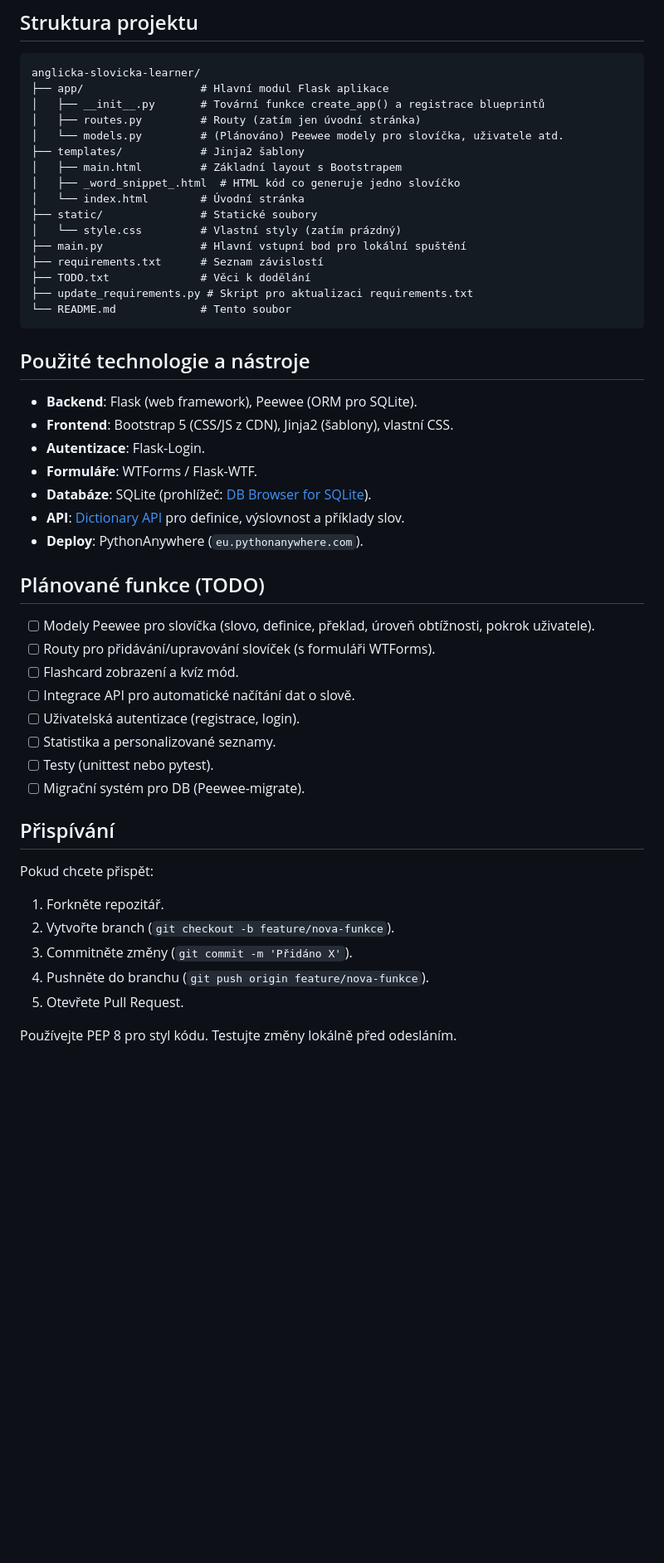
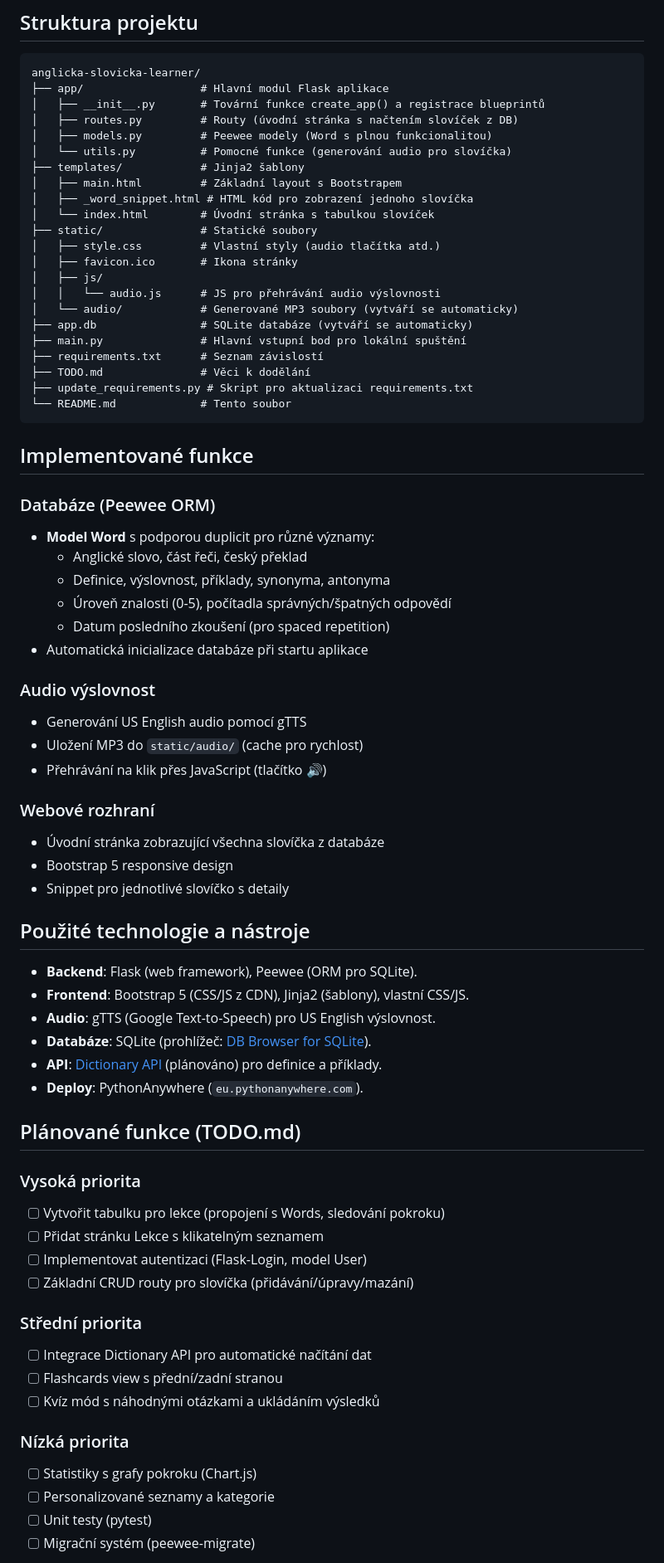
Before and after one commit to gizellos/anglicka-slovicka-learner, a Markdown page: README.md, the part around one of its changes. Shown at 83% size. Rendered like a GitHub page; blank space fills up the shorter version.

Commit message:
Aktualizace README.md: přidání informací o projektu, úpravě popisu a plánovaných funkcích, vylepšení struktury a formátování

````diff
--- a/README.md
+++ b/README.md
@@ -49,47 +60,69 @@ Po instalaci modulů spusťte `python update_requirements.py`, abyste aktualizov
 anglicka-slovicka-learner/
 ├── app/                  # Hlavní modul Flask aplikace
 │   ├── __init__.py       # Tovární funkce create_app() a registrace blueprintů
-│   ├── routes.py         # Routy (zatím jen úvodní stránka)
-│   └── models.py         # (Plánováno) Peewee modely pro slovíčka, uživatele atd.
+│   ├── routes.py         # Routy (úvodní stránka s načtením slovíček z DB)
+│   ├── models.py         # Peewee modely (Word s plnou funkcionalitou)
+│   └── utils.py          # Pomocné funkce (generování audio pro slovíčka)
 ├── templates/            # Jinja2 šablony
 │   ├── main.html         # Základní layout s Bootstrapem
-│   ├── _word_snippet_.html  # HTML kód co generuje jedno slovíčko
-│   └── index.html        # Úvodní stránka
+│   ├── _word_snippet.html # HTML kód pro zobrazení jednoho slovíčka
+│   └── index.html        # Úvodní stránka s tabulkou slovíček
 ├── static/               # Statické soubory
-│   └── style.css         # Vlastní styly (zatím prázdný)
+│   ├── style.css         # Vlastní styly (audio tlačítka atd.)
+│   ├── favicon.ico       # Ikona stránky
+│   ├── js/
+│   │   └── audio.js      # JS pro přehrávání audio výslovnosti
+│   └── audio/            # Generované MP3 soubory (vytváří se automaticky)
+├── app.db                # SQLite databáze (vytváří se automaticky)
 ├── main.py               # Hlavní vstupní bod pro lokální spuštění
 ├── requirements.txt      # Seznam závislostí
-├── TODO.txt              # Věci k dodělání
+├── TODO.md               # Věci k dodělání
 ├── update_requirements.py # Skript pro aktualizaci requirements.txt
 └── README.md             # Tento soubor
 ```
 
+## Implementované funkce
+### Databáze (Peewee ORM)
+- **Model Word** s podporou duplicit pro různé významy:
+  - Anglické slovo, část řeči, český překlad
+  - Definice, výslovnost, příklady, synonyma, antonyma
+  - Úroveň znalosti (0-5), počítadla správných/špatných odpovědí
+  - Datum posledního zkoušení (pro spaced repetition)
+- Automatická inicializace databáze při startu aplikace
+
+### Audio výslovnost
+- Generování US English audio pomocí gTTS
+- Uložení MP3 do `static/audio/` (cache pro rychlost)
+- Přehrávání na klik přes JavaScript (tlačítko 🔊)
+
+### Webové rozhraní
+- Úvodní stránka zobrazující všechna slovíčka z databáze
+- Bootstrap 5 responsive design
+- Snippet pro jednotlivé slovíčko s detaily
+
 ## Použité technologie a nástroje
 - **Backend**: Flask (web framework), Peewee (ORM pro SQLite).
-- **Frontend**: Bootstrap 5 (CSS/JS z CDN), Jinja2 (šablony), vlastní CSS.
-- **Autentizace**: Flask-Login.
-- **Formuláře**: WTForms / Flask-WTF.
+- **Frontend**: Bootstrap 5 (CSS/JS z CDN), Jinja2 (šablony), vlastní CSS/JS.
+- **Audio**: gTTS (Google Text-to-Speech) pro US English výslovnost.
 - **Databáze**: SQLite (prohlížeč: [DB Browser for SQLite](https://sqlitebrowser.org/)).
-- **API**: [Dictionary API](https://dictionaryapi.dev/) pro definice, výslovnost a příklady slov.
+- **API**: [Dictionary API](https://dictionaryapi.dev/) (plánováno) pro definice a příklady.
 - **Deploy**: PythonAnywhere (`eu.pythonanywhere.com`).
 
-## Plánované funkce (TODO)
-- [ ] Modely Peewee pro slovíčka (slovo, definice, překlad, úroveň obtížnosti, pokrok uživatele).
-- [ ] Routy pro přidávání/upravování slovíček (s formuláři WTForms).
-- [ ] Flashcard zobrazení a kvíz mód.
-- [ ] Integrace API pro automatické načítání dat o slově.
-- [ ] Uživatelská autentizace (registrace, login).
-- [ ] Statistika a personalizované seznamy.
-- [ ] Testy (unittest nebo pytest).
-- [ ] Migrační systém pro DB (Peewee-migrate).
+## Plánované funkce (TODO.md)
+### Vysoká priorita
+- [ ] Vytvořit tabulku pro lekce (propojení s Words, sledování pokroku)
+- [ ] Přidat stránku Lekce s klikatelným seznamem
+- [ ] Implementovat autentizaci (Flask-Login, model User)
+- [ ] Základní CRUD routy pro slovíčka (přidávání/úpravy/mazání)
 
-## Přispívání
-Pokud chcete přispět:
-1. Forkněte repozitář.
-2. Vytvořte branch (`git checkout -b feature/nova-funkce`).
-3. Commitněte změny (`git commit -m 'Přidáno X'`).
-4. Pushněte do branchu (`git push origin feature/nova-funkce`).
-5. Otevřete Pull Request.
+### Střední priorita
+- [ ] Integrace Dictionary API pro automatické načítání dat
+- [ ] Flashcards view s přední/zadní stranou
+- [ ] Kvíz mód s náhodnými otázkami a ukládáním výsledků
 
-Používejte PEP 8 pro styl kódu. Testujte změny lokálně před odesláním.
+### Nízká priorita
+- [ ] Statistiky s grafy pokroku (Chart.js)
+- [ ] Personalizované seznamy a kategorie
+- [ ] Unit testy (pytest)
+- [ ] Migrační systém (peewee-migrate)
 
````
Also changed, not shown: other parts of README.md (+33 -22 lines).
